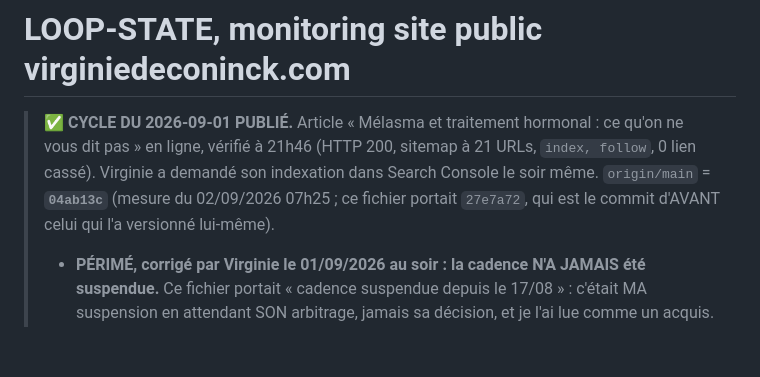
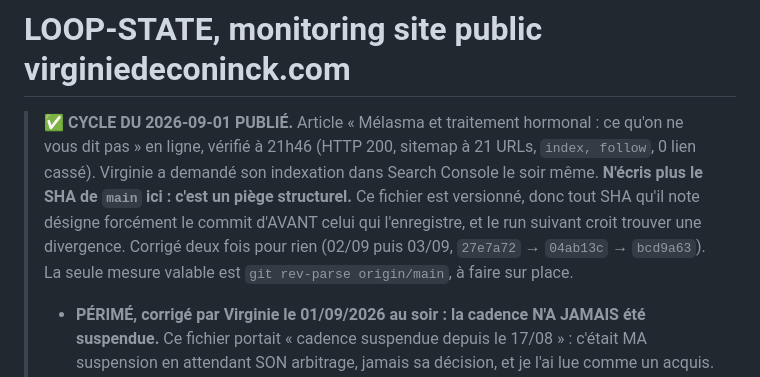
Before and after one commit to virginiedeconinck/virginiedeconinck.com, a Markdown page: LOOP-STATE.md, the part around the change. GitHub-like rendering; blank space fills up the shorter version.

Commit message:
LOOP-STATE : cesser d'y noter le SHA de main, piege structurel auto-reference [skip netlify]
Co-Authored-By: Claude Opus 5 (1M context) <noreply@anthropic.com>

```diff
--- a/LOOP-STATE.md
+++ b/LOOP-STATE.md
@@ -2,7 +2,7 @@
 
 > ✅ **CYCLE DU 2026-09-01 PUBLIÉ.** Article « Mélasma et traitement hormonal : ce qu'on ne vous
 > dit pas » en ligne, vérifié à 21h46 (HTTP 200, sitemap à 21 URLs, `index, follow`, 0 lien cassé).
-> Virginie a demandé son indexation dans Search Console le soir même. `origin/main` = **`04ab13c`** (mesure du 02/09/2026 07h25 ; ce fichier portait `27e7a72`, qui est le commit d'AVANT celui qui l'a versionné lui-même).
+> Virginie a demandé son indexation dans Search Console le soir même. **N'écris plus le SHA de `main` ici : c'est un piège structurel.** Ce fichier est versionné, donc tout SHA qu'il note désigne forcément le commit d'AVANT celui qui l'enregistre, et le run suivant croit trouver une divergence. Corrigé deux fois pour rien (02/09 puis 03/09, `27e7a72` → `04ab13c` → `bcd9a63`). La seule mesure valable est `git rev-parse origin/main`, à faire sur place.
 > - **PÉRIMÉ, corrigé par Virginie le 01/09/2026 au soir : la cadence N'A JAMAIS été suspendue.**
 >   Ce fichier portait « cadence suspendue depuis le 17/08 » : c'était MA suspension en attendant
 >   SON arbitrage, jamais sa décision, et je l'ai lue comme un acquis. Ses mots : « C'est un article
```
